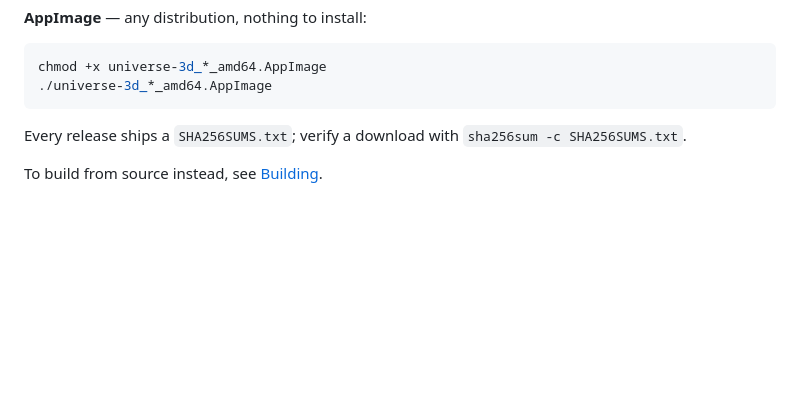
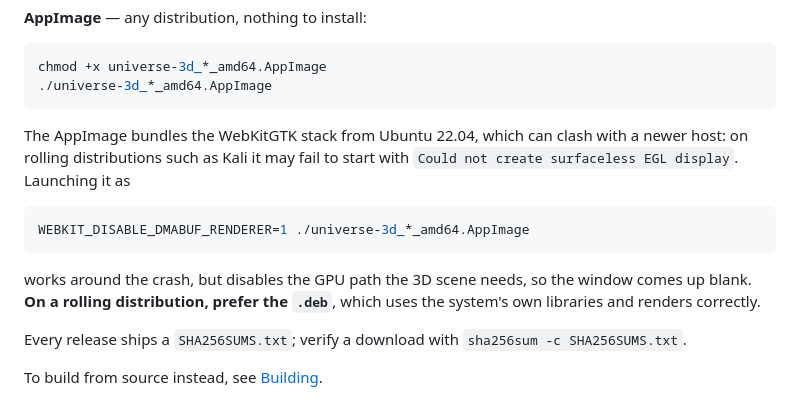
Before and after one commit to Nurkan1/Universe-3D-Linux, a Markdown page: README.md, the part around the change. GitHub-like rendering; blank space fills up the shorter version.

Commit message:
docs: document the AppImage's incompatibility with rolling distributions
The published AppImage bundles the WebKitGTK stack from the ubuntu-22.04
runner. On a newer host it fails to start with `Could not create surfaceless
EGL display: EGL_BAD_ALLOC`, and the usual workaround
(WEBKIT_DISABLE_DMABUF_RENDERER=1) gets a window open but disables the GPU path
the 3D scene depends on, so it renders blank.

Verified by downloading the release artifact and running it on Kali: the
AppImage fails as described, while the .deb built from the same commit renders
correctly. Rather than leave people to discover that themselves, the README now
says so and points rolling-distribution users at the .deb.

Co-Authored-By: Claude Opus 5 <noreply@anthropic.com>
Claude-Session: https://claude.ai/code/session_01LA22kYkKm7u2WMLbjMq7iU

````diff
--- a/README.md
+++ b/README.md
@@ -113,6 +113,18 @@ sudo dpkg -i universe-3d_*_amd64.deb
 chmod +x universe-3d_*_amd64.AppImage
 ./universe-3d_*_amd64.AppImage
 ```
+
+The AppImage bundles the WebKitGTK stack from Ubuntu 22.04, which can clash
+with a newer host: on rolling distributions such as Kali it may fail to start
+with `Could not create surfaceless EGL display`. Launching it as
+
+```bash
+WEBKIT_DISABLE_DMABUF_RENDERER=1 ./universe-3d_*_amd64.AppImage
+```
+
+works around the crash, but disables the GPU path the 3D scene needs, so the
+window comes up blank. **On a rolling distribution, prefer the `.deb`**, which
+uses the system's own libraries and renders correctly.
 
 Every release ships a `SHA256SUMS.txt`; verify a download with
 `sha256sum -c SHA256SUMS.txt`.
````
